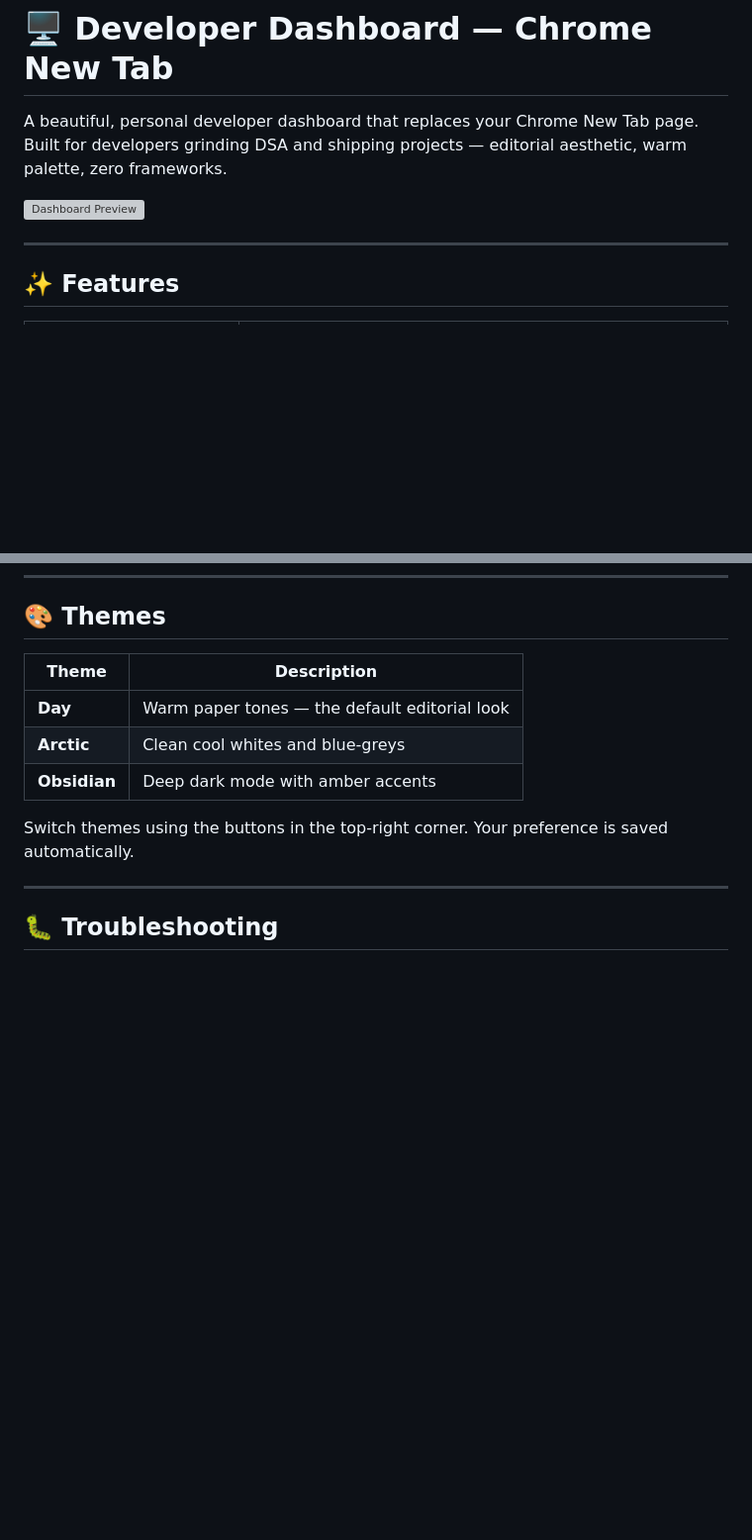
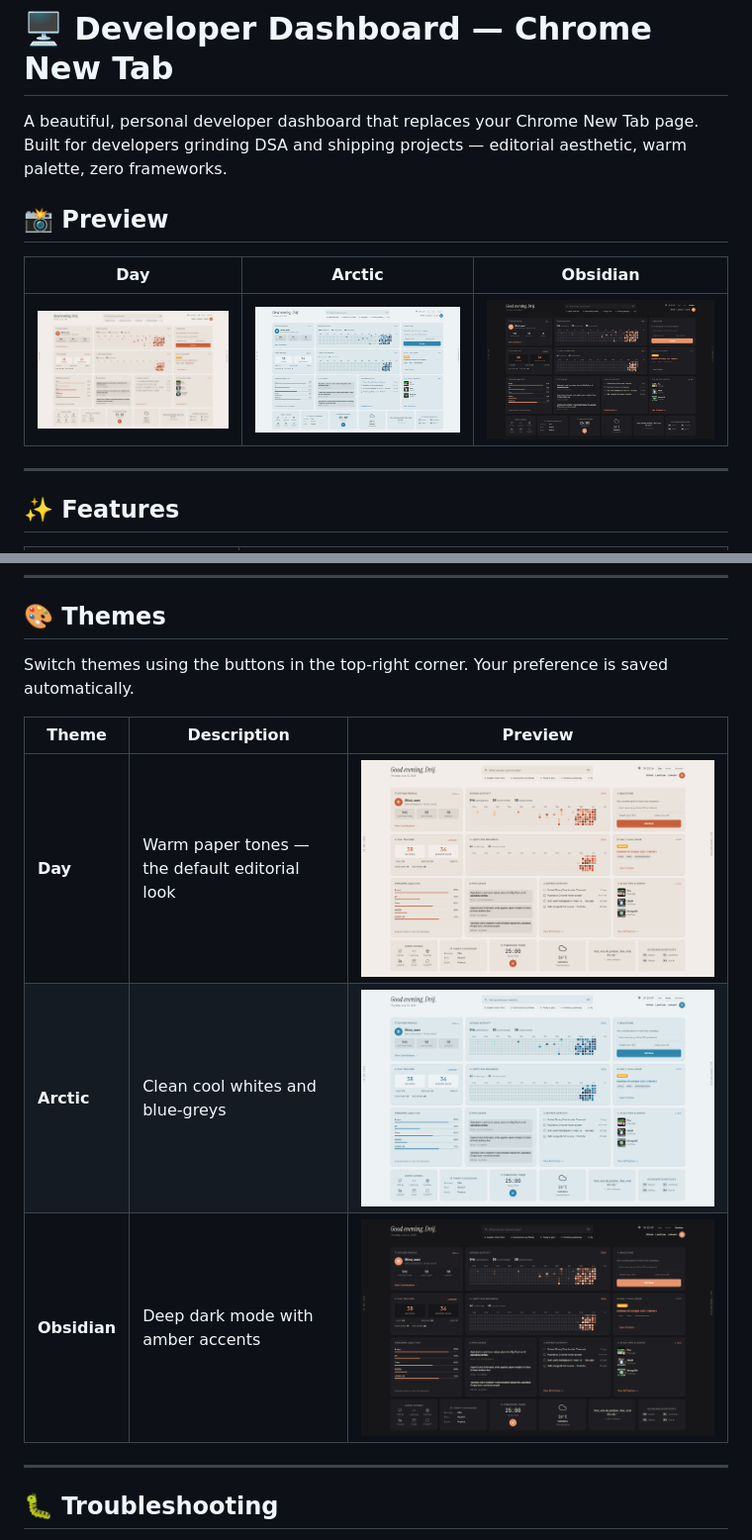
Before and after one commit to Dvij-Joshi/Chrome-home-screen, a Markdown page: README.md, 2 parts joined by grey strips. Shown: that part at 99% size. Rendered like a GitHub page; pictures changed too: preview/Dashboard-Arctic.png (added), preview/Dashboard-Day.png (added), preview/Dashboard-Obsidian.png (added); blank space fills up the shorter version; grey boxes are pictures that could not be loaded.

Commit message:
docs: add all 3 theme screenshots to README preview gallery and themes section

```diff
--- a/README.md
+++ b/README.md
@@ -2,7 +2,11 @@
 
 A beautiful, personal developer dashboard that replaces your Chrome New Tab page. Built for developers grinding DSA and shipping projects — editorial aesthetic, warm palette, zero frameworks.
 
-![Dashboard Preview](assets/preview.png)
+## 📸 Preview
+
+| Day | Arctic | Obsidian |
+|-----|--------|----------|
+| ![Day Theme](preview/Dashboard-Day.png) | ![Arctic Theme](preview/Dashboard-Arctic.png) | ![Obsidian Theme](preview/Dashboard-Obsidian.png) |
 
 ---
 
@@ -104,13 +108,13 @@ Then go to `chrome://extensions` → click the **↺ Reload** button on the Deve
 
 ## 🎨 Themes
 
-| Theme | Description |
-|-------|-------------|
-| **Day** | Warm paper tones — the default editorial look |
-| **Arctic** | Clean cool whites and blue-greys |
-| **Obsidian** | Deep dark mode with amber accents |
+Switch themes using the buttons in the top-right corner. Your preference is saved automatically.
 
-Switch themes using the buttons in the top-right corner. Your preference is saved automatically.
+| Theme | Description | Preview |
+|-------|-------------|---------|
+| **Day** | Warm paper tones — the default editorial look | ![Day](preview/Dashboard-Day.png) |
+| **Arctic** | Clean cool whites and blue-greys | ![Arctic](preview/Dashboard-Arctic.png) |
+| **Obsidian** | Deep dark mode with amber accents | ![Obsidian](preview/Dashboard-Obsidian.png) |
 
 ---
 
```
